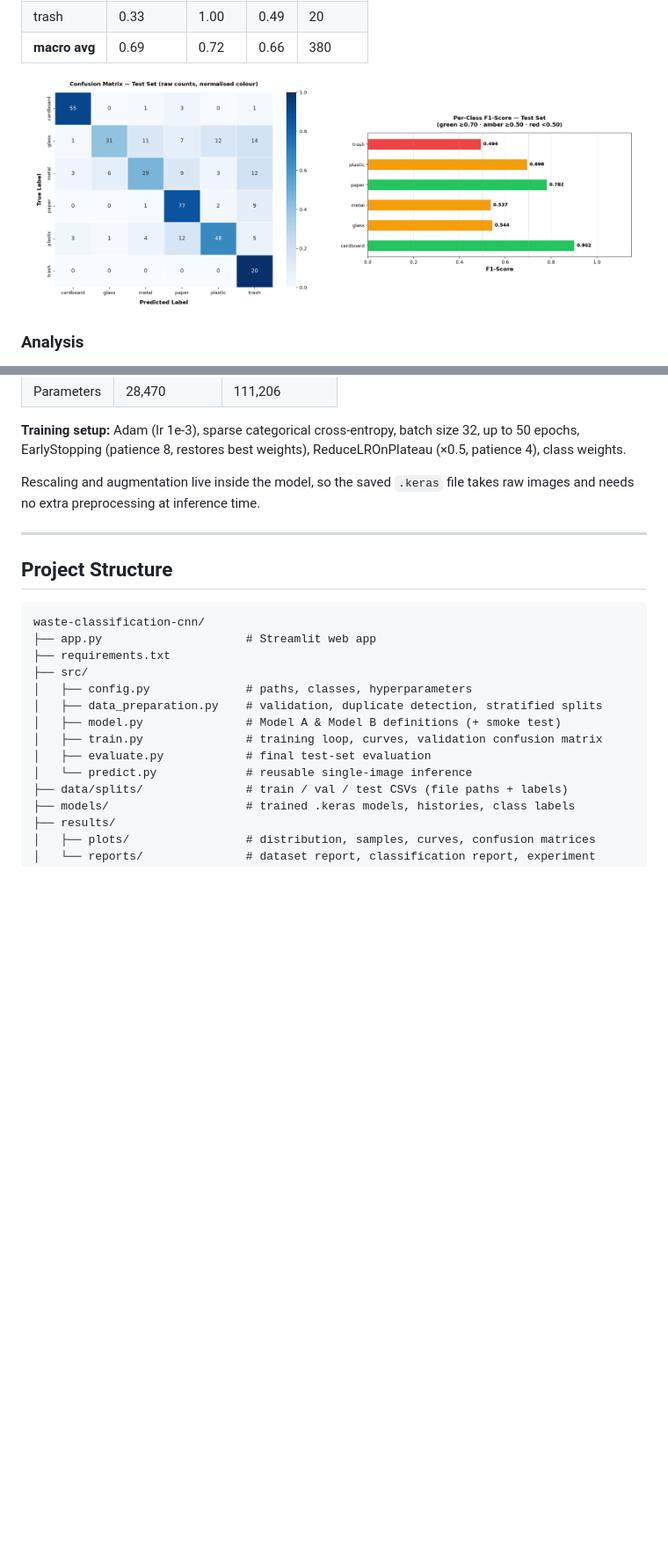
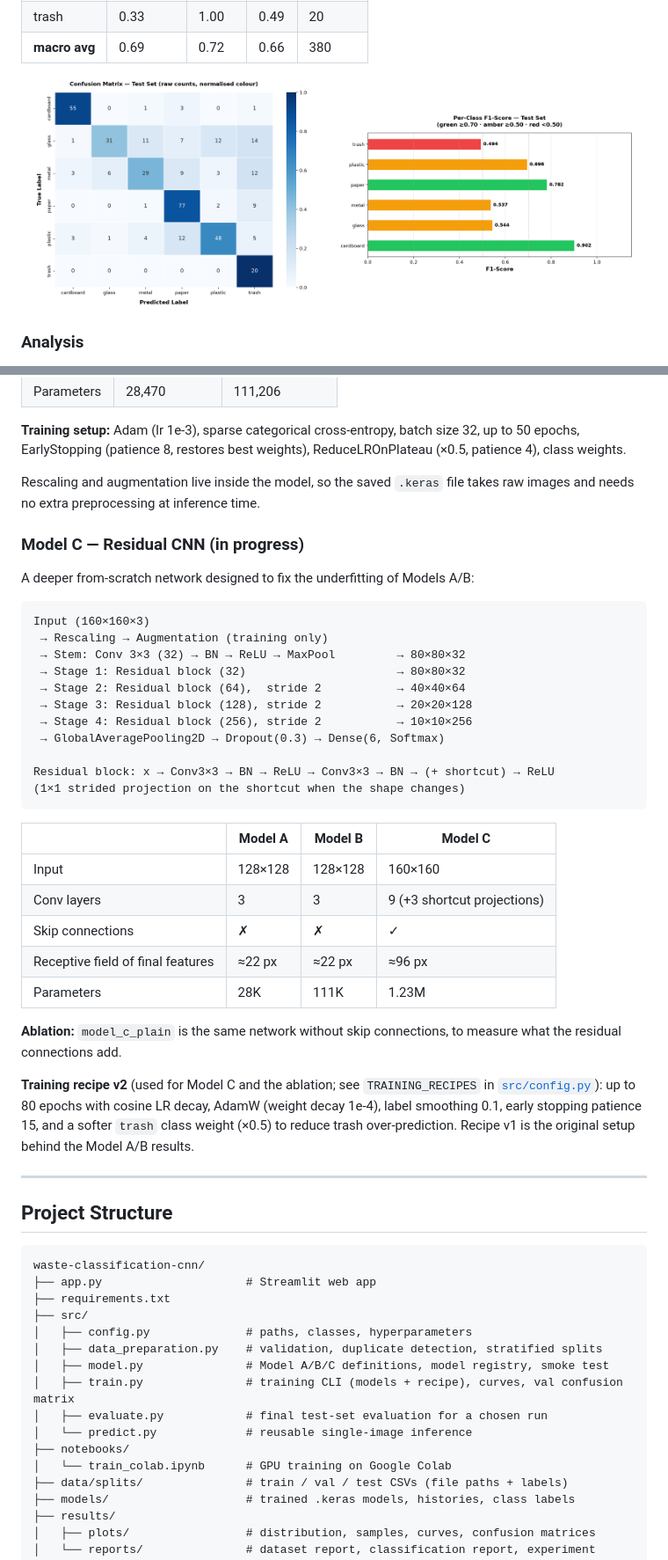
Before and after one commit to Utsav-tala/waste-classification-cnn, a Markdown page: README.md, 2 parts joined by grey strips. Shown at 88% size. Rendered like a GitHub page; blank space fills up the shorter version.

````diff
--- a/README.md
+++ b/README.md
@@ -46,8 +46,8 @@ Classifying photos of waste into **6 recycling categories** (cardboard, glass, m
 | **macro avg** | 0.69 | 0.72 | 0.66 | 380 |
 
 <p align="center">
-  <img src="results/plots/confusion_matrix.png" width="48%" alt="Confusion matrix"/>
-  <img src="results/plots/per_class_f1_scores.png" width="48%" alt="Per-class F1"/>
+  <img src="results/plots/confusion_matrix_model_b.png" width="48%" alt="Confusion matrix"/>
+  <img src="results/plots/per_class_f1_scores_model_b.png" width="48%" alt="Per-class F1"/>
 </p>
 
 ### Analysis
@@ -107,6 +107,36 @@ Input (128×128×3, uint8)
 
 Rescaling and augmentation live inside the model, so the saved `.keras` file takes raw images and needs no extra preprocessing at inference time.
 
+### Model C — Residual CNN (in progress)
+
+A deeper from-scratch network designed to fix the underfitting of Models A/B:
+
+```
+Input (160×160×3)
+ → Rescaling → Augmentation (training only)
+ → Stem: Conv 3×3 (32) → BN → ReLU → MaxPool         → 80×80×32
+ → Stage 1: Residual block (32)                      → 80×80×32
+ → Stage 2: Residual block (64),  stride 2           → 40×40×64
+ → Stage 3: Residual block (128), stride 2           → 20×20×128
+ → Stage 4: Residual block (256), stride 2           → 10×10×256
+ → GlobalAveragePooling2D → Dropout(0.3) → Dense(6, Softmax)
+
+Residual block: x → Conv3×3 → BN → ReLU → Conv3×3 → BN → (+ shortcut) → ReLU
+(1×1 strided projection on the shortcut when the shape changes)
+```
+
+| | Model A | Model B | Model C |
+|---|---|---|---|
+| Input | 128×128 | 128×128 | 160×160 |
+| Conv layers | 3 | 3 | 9 (+3 shortcut projections) |
+| Skip connections | ✗ | ✗ | ✓ |
+| Receptive field of final features | ≈22 px | ≈22 px | ≈96 px |
+| Parameters | 28K | 111K | 1.23M |
+
+**Ablation:** `model_c_plain` is the same network without skip connections, to measure what the residual connections add.
+
+**Training recipe v2** (used for Model C and the ablation; see `TRAINING_RECIPES` in [`src/config.py`](src/config.py)): up to 80 epochs with cosine LR decay, AdamW (weight decay 1e-4), label smoothing 0.1, early stopping patience 15, and a softer `trash` class weight (×0.5) to reduce trash over-prediction. Recipe v1 is the original setup behind the Model A/B results.
+
 ---
 
 ## Project Structure
@@ -118,10 +148,12 @@ waste-classification-cnn/
 ├── src/
 │   ├── config.py              # paths, classes, hyperparameters
 │   ├── data_preparation.py    # validation, duplicate detection, stratified splits
-│   ├── model.py               # Model A & Model B definitions (+ smoke test)
-│   ├── train.py               # training loop, curves, validation confusion matrix
-│   ├── evaluate.py            # final test-set evaluation
+│   ├── model.py               # Model A/B/C definitions, model registry, smoke test
+│   ├── train.py               # training CLI (models + recipe), curves, val confusion matrix
+│   ├── evaluate.py            # final test-set evaluation for a chosen run
 │   └── predict.py             # reusable single-image inference
+├── notebooks/
+│   └── train_colab.ipynb      # GPU training on Google Colab
 ├── data/splits/               # train / val / test CSVs (file paths + labels)
 ├── models/                    # trained .keras models, histories, class labels
 ├── results/
````
Also changed, not shown: other parts of README.md (+13 -6 lines), results/plots/confusion_matrix_model_b.png (renamed from results/plots/confusion_matrix.png), results/plots/per_class_f1_scores_model_b.png (renamed from results/plots/per_class_f1_scores.png), 13 other files.
